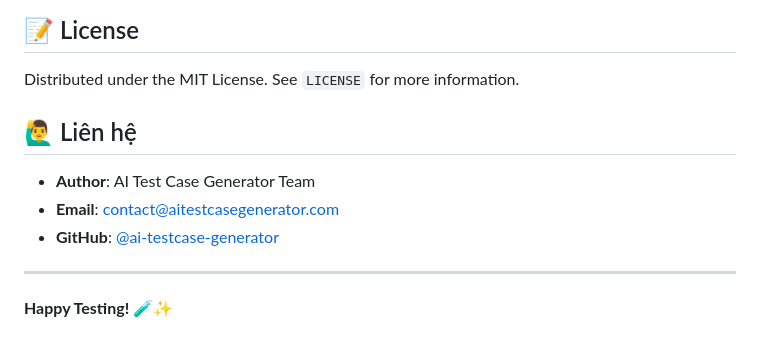
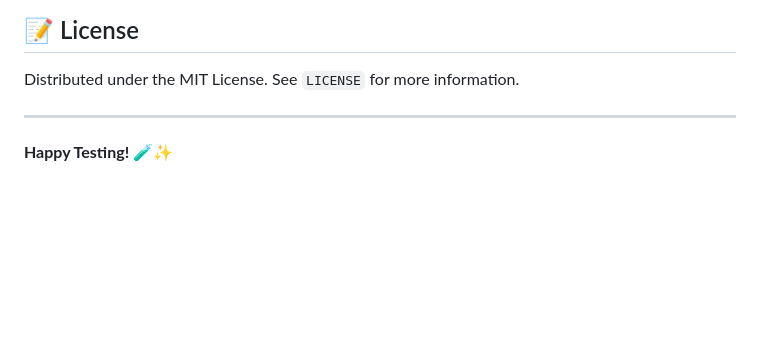
Before and after one commit to vanvo19870515/ai-testcase-generator, a Markdown page: README.md, the part around the change. Rendered like a GitHub page; blank space fills up the shorter version.

Commit message:
Delete contact information from README
Removed contact information section from README.

```diff
--- a/README.md
+++ b/README.md
@@ -179,12 +179,6 @@ Permission denied: test_cases.xlsx
 
 Distributed under the MIT License. See `LICENSE` for more information.
 
-## 🙋‍♂️ Liên hệ
-
-- **Author**: AI Test Case Generator Team
-- **Email**: contact@aitestcasegenerator.com
-- **GitHub**: [@ai-testcase-generator](https://github.com/ai-testcase-generator)
-
 ---
 
 **Happy Testing! 🧪✨**
```
